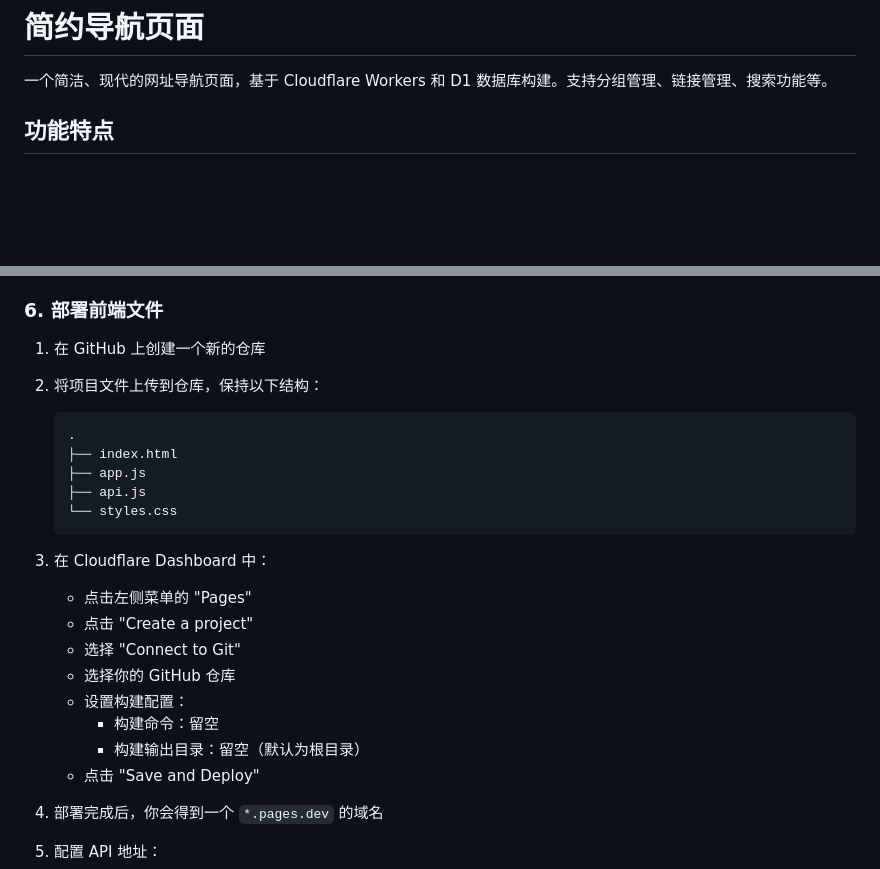
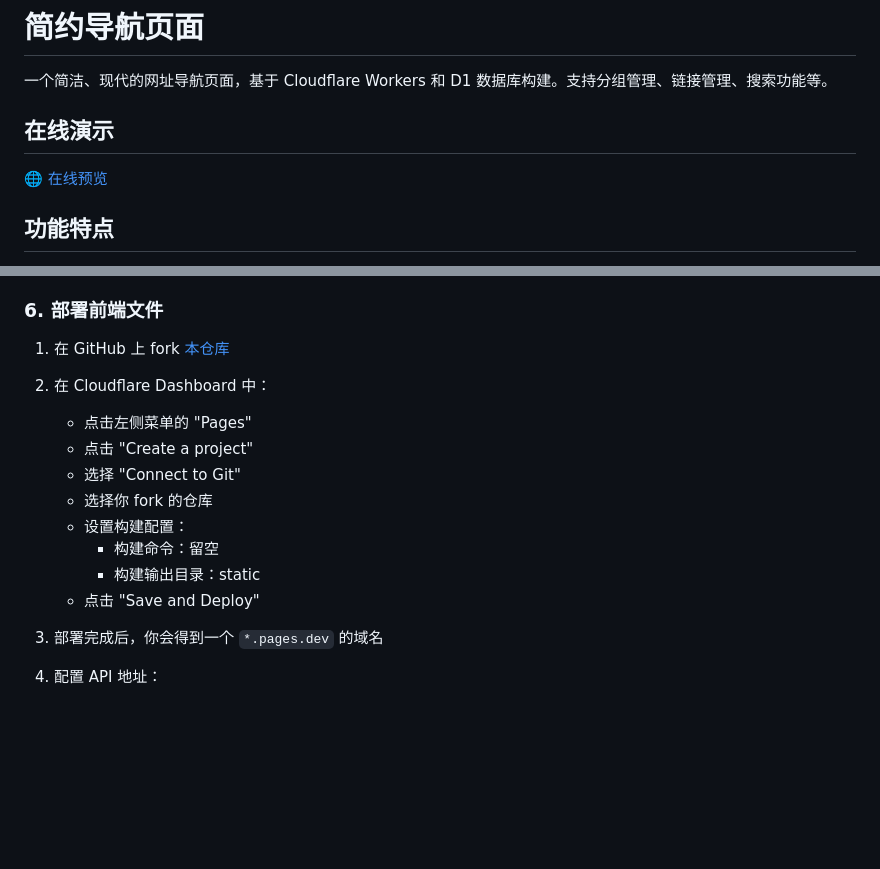
Before and after one commit to okmini/MyPage, a Markdown page: README.md, 2 parts joined by grey strips. Drawn GitHub-style; blank space fills up the shorter version.

Commit message:
更新README

````diff
--- a/README.md
+++ b/README.md
@@ -1,6 +1,10 @@
 # 简约导航页面
 
 一个简洁、现代的网址导航页面，基于 Cloudflare Workers 和 D1 数据库构建。支持分组管理、链接管理、搜索功能等。
+
+## 在线演示
+
+🌐 [在线预览](https://my.yvyan.top/)
 
 ## 功能特点
 
@@ -59,24 +63,16 @@
 
 ### 6. 部署前端文件
 
-1. 在 GitHub 上创建一个新的仓库
-2. 将项目文件上传到仓库，保持以下结构：
-   ```
-   .
-   ├── index.html
-   ├── app.js
-   ├── api.js
-   └── styles.css
-   ```
+1. 在 GitHub 上 fork [本仓库](https://github.com/yvyan/MyPage)
 
 3. 在 Cloudflare Dashboard 中：
    - 点击左侧菜单的 "Pages"
    - 点击 "Create a project"
    - 选择 "Connect to Git"
-   - 选择你的 GitHub 仓库
+   - 选择你 fork 的仓库
    - 设置构建配置：
      - 构建命令：留空
-     - 构建输出目录：留空（默认为根目录）
+     - 构建输出目录：static
    - 点击 "Save and Deploy"
 
 4. 部署完成后，你会得到一个 `*.pages.dev` 的域名
````
